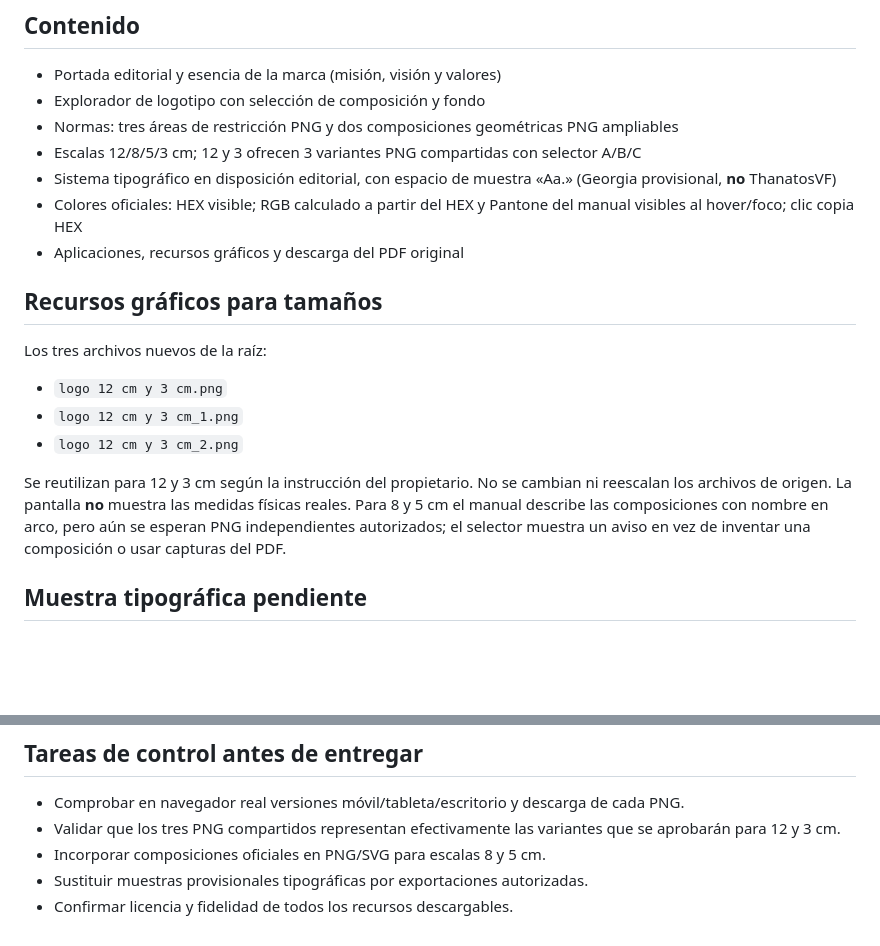
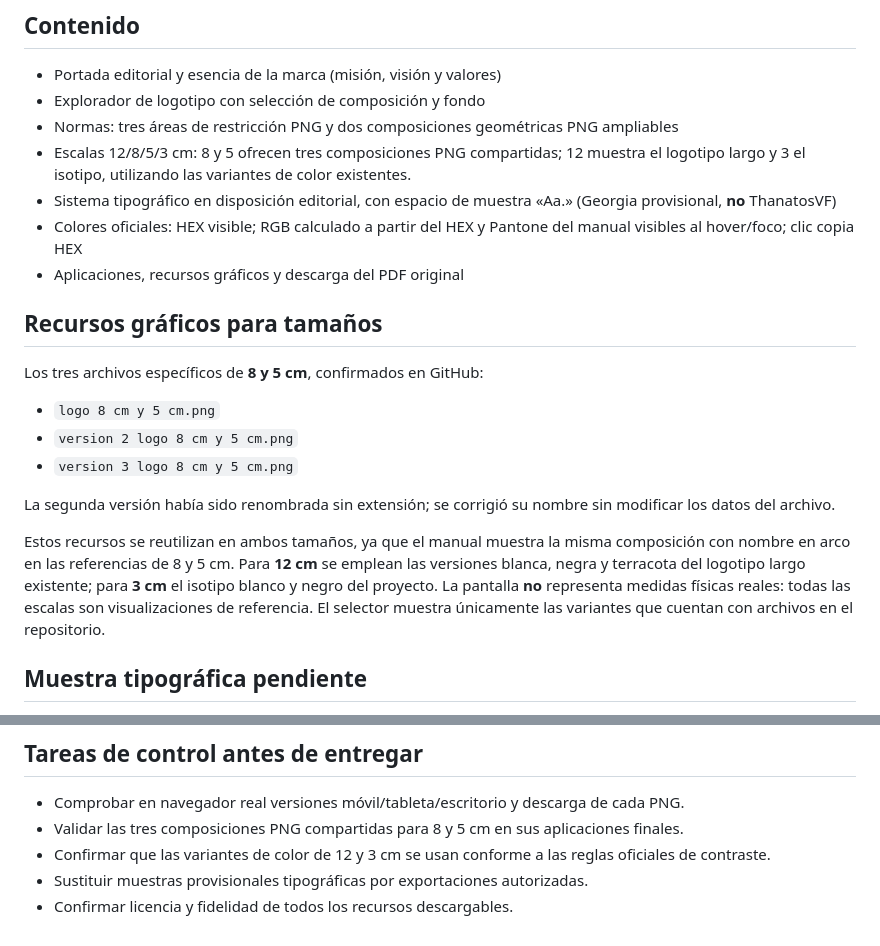
Before and after one commit to isakodiar/la-cassana-manual-de-marca-, a Markdown page: la-cassana-brandbook-web/README.md, 2 parts joined by grey strips. Drawn GitHub-style; blank space fills up the shorter version.

Commit message:
docs: correct 8/5cm shared PNGs and 12/3cm existing logo assets

```diff
--- a/la-cassana-brandbook-web/README.md
+++ b/la-cassana-brandbook-web/README.md
@@ -14,18 +14,20 @@ python3 -m http.server 8000
 - Portada editorial y esencia de la marca (misión, visión y valores)
 - Explorador de logotipo con selección de composición y fondo
 - Normas: tres áreas de restricción PNG y dos composiciones geométricas PNG ampliables
-- Escalas 12/8/5/3 cm; 12 y 3 ofrecen 3 variantes PNG compartidas con selector A/B/C
+- Escalas 12/8/5/3 cm: 8 y 5 ofrecen tres composiciones PNG compartidas; 12 muestra el logotipo largo y 3 el isotipo, utilizando las variantes de color existentes.
 - Sistema tipográfico en disposición editorial, con espacio de muestra «Aa.» (Georgia provisional, **no** ThanatosVF)
 - Colores oficiales: HEX visible; RGB calculado a partir del HEX y Pantone del manual visibles al hover/foco; clic copia HEX
 - Aplicaciones, recursos gráficos y descarga del PDF original
 
 ## Recursos gráficos para tamaños
-Los tres archivos nuevos de la raíz:
-- `logo 12 cm y 3 cm.png`
-- `logo 12 cm y 3 cm_1.png`
-- `logo 12 cm y 3 cm_2.png`
+Los tres archivos específicos de **8 y 5 cm**, confirmados en GitHub:
+- `logo 8 cm y 5 cm.png`
+- `version 2 logo 8 cm y 5 cm.png`
+- `version 3 logo 8 cm y 5 cm.png`
 
-Se reutilizan para 12 y 3 cm según la instrucción del propietario. No se cambian ni reescalan los archivos de origen. La pantalla **no** muestra las medidas físicas reales. Para 8 y 5 cm el manual describe las composiciones con nombre en arco, pero aún se esperan PNG independientes autorizados; el selector muestra un aviso en vez de inventar una composición o usar capturas del PDF.
+La segunda versión había sido renombrada sin extensión; se corrigió su nombre sin modificar los datos del archivo.
+
+Estos recursos se reutilizan en ambos tamaños, ya que el manual muestra la misma composición con nombre en arco en las referencias de 8 y 5 cm. Para **12 cm** se emplean las versiones blanca, negra y terracota del logotipo largo existente; para **3 cm** el isotipo blanco y negro del proyecto. La pantalla **no** representa medidas físicas reales: todas las escalas son visualizaciones de referencia. El selector muestra únicamente las variantes que cuentan con archivos en el repositorio.
 
 ## Muestra tipográfica pendiente
 La tipografía oficial primaria es **ThanatosVF** y la secundaria es **Candara**, tal como señala la página 16 del manual. No se alojan archivos font. La previsualización grande de `Aa.` usa un sustituto temporal **visualmente no fiel** para que el propietario valide primero escala y composición.
@@ -42,7 +44,7 @@ RGB se deriva matemáticamente del HEX. No se publica ningún CMYK como conversi
 
 ## Tareas de control antes de entregar
 - Comprobar en navegador real versiones móvil/tableta/escritorio y descarga de cada PNG.
-- Validar que los tres PNG compartidos representan efectivamente las variantes que se aprobarán para 12 y 3 cm.
-- Incorporar composiciones oficiales en PNG/SVG para escalas 8 y 5 cm.
+- Validar las tres composiciones PNG compartidas para 8 y 5 cm en sus aplicaciones finales.
+- Confirmar que las variantes de color de 12 y 3 cm se usan conforme a las reglas oficiales de contraste.
 - Sustituir muestras provisionales tipográficas por exportaciones autorizadas.
 - Confirmar licencia y fidelidad de todos los recursos descargables.
```
